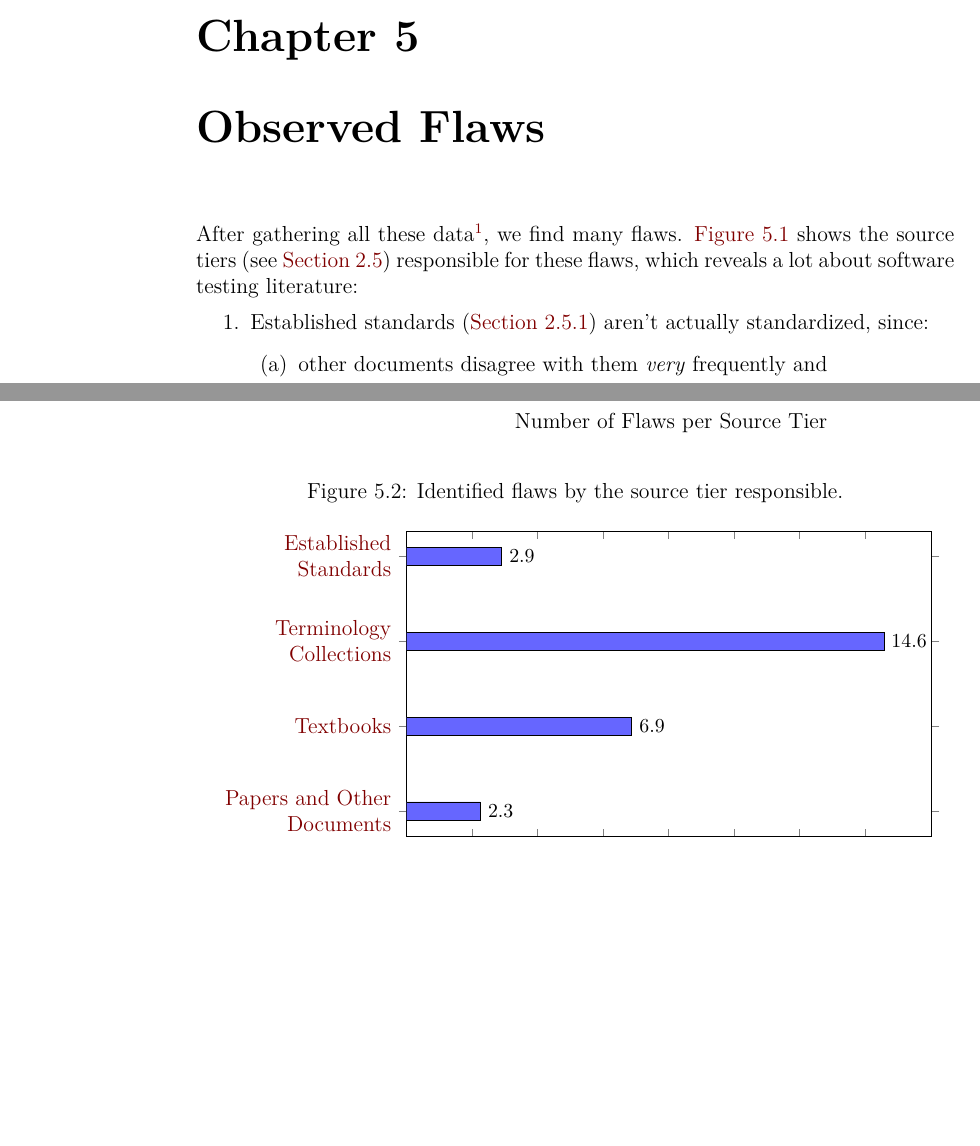
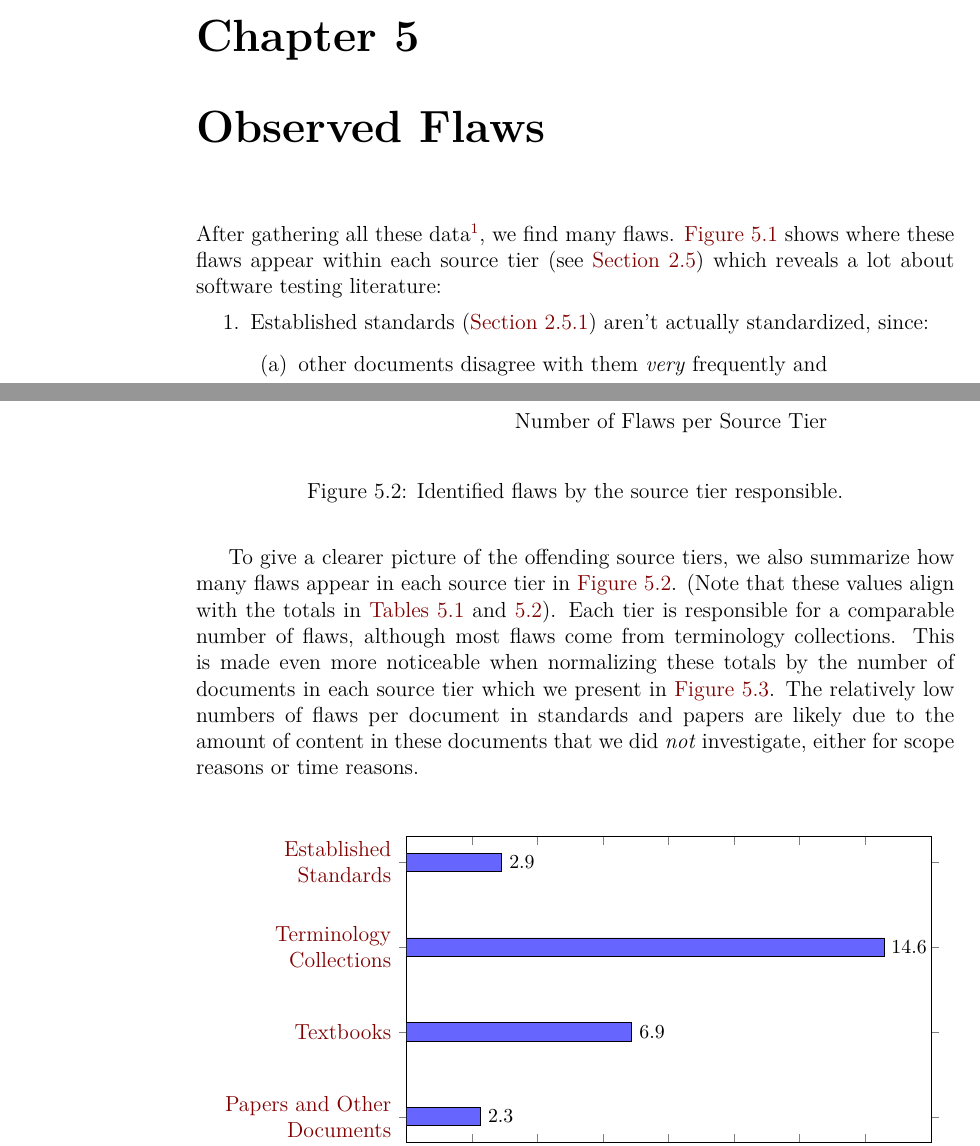
Before and after one commit to samm82/TestingTesting, a LaTeX thesis (thesis.tex, which reads chapters/05_flaws.tex): two parts of pages 62 and 65 of 153, joined at a grey line, cut so that both start at the same text, the shorter picture padded with empty space. The pictures show the PDF file thesis.pdf that the author committed with the source.

Commit message:
Add explanatory text for flaw bar summaries; #244
Update relevant text and formatting

```diff
--- a/chapters/05_flaws.tex
+++ b/chapters/05_flaws.tex
@@ -7,9 +7,9 @@
 After gathering all these data\footnote{Available in \texttt{ApproachGlossary.csv},
     \texttt{QualityGlossary.csv}, and \texttt{SuppGlossary.csv} at \ifblind{
         [Repository link suppressed]}{
-        \url{https://github.com/samm82/TestingTesting}}.}, we find many
-flaws. \Cref{fig:flawBars} shows the source tiers (see \Cref{source-tiers})
-responsible for these flaws, which reveals a lot about software testing literature:
+        \url{https://github.com/samm82/TestingTesting}}.}, we find many flaws.
+\Cref{fig:flawBars} shows where these flaws appear within each source tier (see
+\Cref{source-tiers}) which reveals a lot about software testing literature:
 \begin{enumerate}
     \item Established standards (\Cref{stds}) aren't actually standardized, since:
           \begin{enumerate}
@@ -58,8 +58,19 @@ draw some conclusions about \emph{how} the literature is flawed:
     \end{landscape}
 
     \input{assets/graphs/flawBarsSummary}
+    To give a clearer picture of the offending source tiers, we also summarize
+    how many flaws appear in each source tier in \Cref{fig:flawBarsSummary}.
+    (Note that these values align with the totals in \Cref{tab:flawMnfsts,%
+        tab:flawDmns}). Each tier is responsible for a comparable number of
+    flaws, although most flaws come from terminology collections. This is made
+    even more noticeable when normalizing these totals by the number of
+    documents in each source tier which we present in \Cref{fig:normFlawBarsSummary}.
+    The relatively low numbers of flaws per document in standards and papers
+    are likely due to the amount of content in these documents that we did
+    \emph{not} investigate, either for scope reasons or time reasons.
+
     \input{assets/graphs/normFlawBarsSummary}
-
+    \clearpage
 \fi
 
 We summarize the flaws that we discover manually \ifnotpaper (see
```
Also changed, not shown: assets/graphs/normFlawBarsSummary.tex (+1 -1 lines), assets/graphs/normFlawBarsSummarySem.tex (+1 -1 lines), thesis.pdf, 1 other file.
